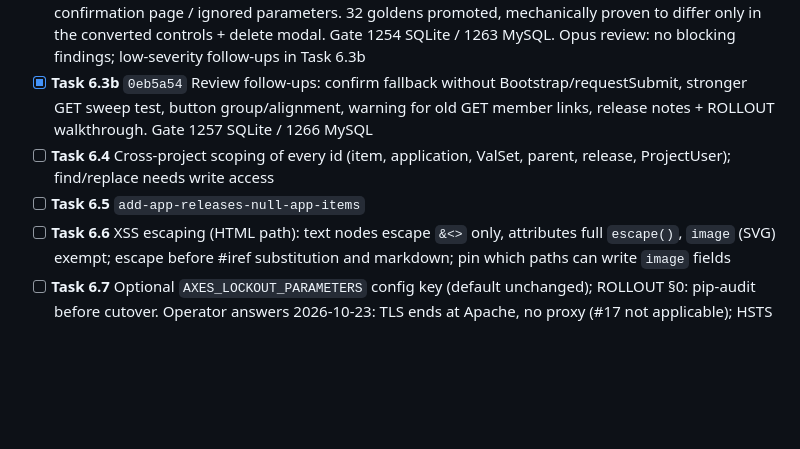
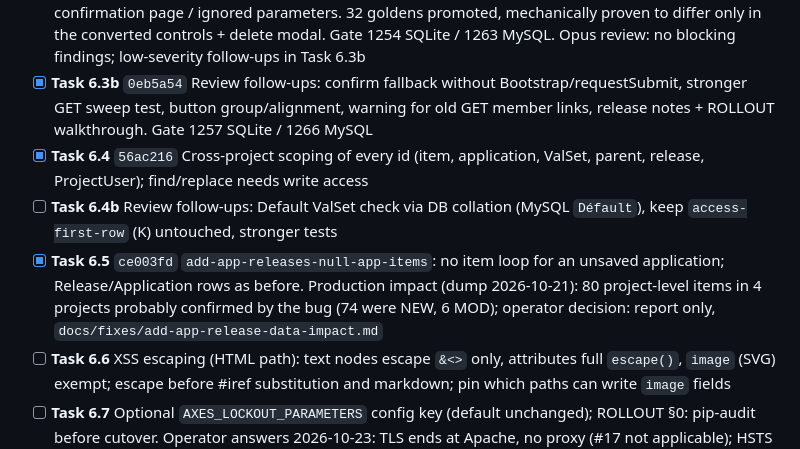
Before and after one commit to pnp-software/cordetfw_editor, a Markdown page: docs/migration/tasks.md, the part around the change. GitHub-like rendering; blank space fills up the shorter version.

```diff
--- a/docs/migration/tasks.md
+++ b/docs/migration/tasks.md
@@ -95,8 +95,11 @@ decision recorded here.
   RO/RW. GET: 405 (del_project, refresh) or confirmation page / ignored parameters. 32 goldens promoted, mechanically
   proven to differ only in the converted controls + delete modal. Gate 1254 SQLite / 1263 MySQL. Opus review: no blocking findings; low-severity follow-ups in Task 6.3b
 - [x] **Task 6.3b** `0eb5a54` Review follow-ups: confirm fallback without Bootstrap/requestSubmit, stronger GET sweep test, button group/alignment, warning for old GET member links, release notes + ROLLOUT walkthrough. Gate 1257 SQLite / 1266 MySQL
-- [ ] **Task 6.4** Cross-project scoping of every id (item, application, ValSet, parent, release, ProjectUser); find/replace needs write access
-- [ ] **Task 6.5** `add-app-releases-null-app-items`
+- [x] **Task 6.4** `56ac216` Cross-project scoping of every id (item, application, ValSet, parent, release, ProjectUser); find/replace needs write access
+- [ ] **Task 6.4b** Review follow-ups: Default ValSet check via DB collation (MySQL `Défault`), keep `access-first-row` (K) untouched, stronger tests
+- [x] **Task 6.5** `ce003fd` `add-app-releases-null-app-items`: no item loop for an unsaved application; Release/Application rows as before.
+  Production impact (dump 2026-10-21): 80 project-level items in 4 projects probably confirmed by the bug (74 were NEW,
+  6 MOD); operator decision: report only, `docs/fixes/add-app-release-data-impact.md`
 - [ ] **Task 6.6** XSS escaping (HTML path): text nodes escape `&<>` only, attributes full `escape()`, `image` (SVG) exempt;
   escape before #iref substitution and markdown; pin which paths can write `image` fields
 - [ ] **Task 6.7** Optional `AXES_LOCKOUT_PARAMETERS` config key (default unchanged); ROLLOUT §0: pip-audit before cutover.
```
Also changed, not shown: docs/fixes/add-app-release-data-impact.md (added, +56 -0 lines), docs/fixes/register.md (+2 -1 lines).
